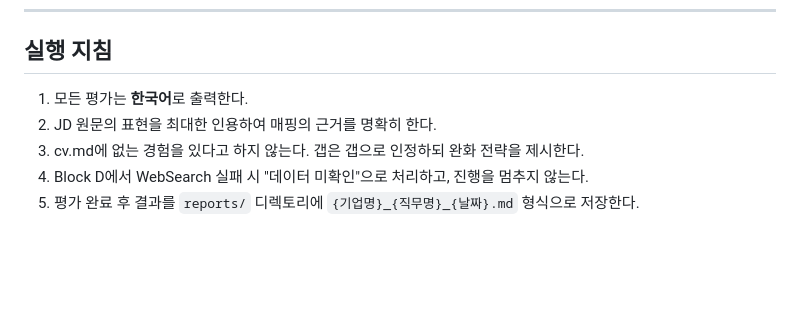
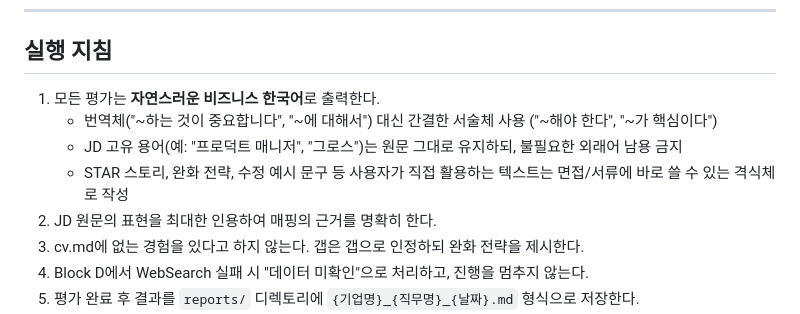
Before and after one commit to jinjin1/career-ops-kr, a Markdown page: modes/evaluate.md, the part around the change. Drawn GitHub-style; blank space fills up the shorter version.

Commit message:
autoresearch(B): add Korean writing quality guidelines to execution instructions

```diff
--- a/modes/evaluate.md
+++ b/modes/evaluate.md
@@ -295,7 +295,10 @@ career-description.md에서 추출하여 JD 요구사항에 매핑한다:
 
 ## 실행 지침
 
-1. 모든 평가는 **한국어**로 출력한다.
+1. 모든 평가는 **자연스러운 비즈니스 한국어**로 출력한다.
+   - 번역체("~하는 것이 중요합니다", "~에 대해서") 대신 간결한 서술체 사용 ("~해야 한다", "~가 핵심이다")
+   - JD 고유 용어(예: "프로덕트 매니저", "그로스")는 원문 그대로 유지하되, 불필요한 외래어 남용 금지
+   - STAR 스토리, 완화 전략, 수정 예시 문구 등 사용자가 직접 활용하는 텍스트는 면접/서류에 바로 쓸 수 있는 격식체로 작성
 2. JD 원문의 표현을 최대한 인용하여 매핑의 근거를 명확히 한다.
 3. cv.md에 없는 경험을 있다고 하지 않는다. 갭은 갭으로 인정하되 완화 전략을 제시한다.
 4. Block D에서 WebSearch 실패 시 "데이터 미확인"으로 처리하고, 진행을 멈추지 않는다.
```
